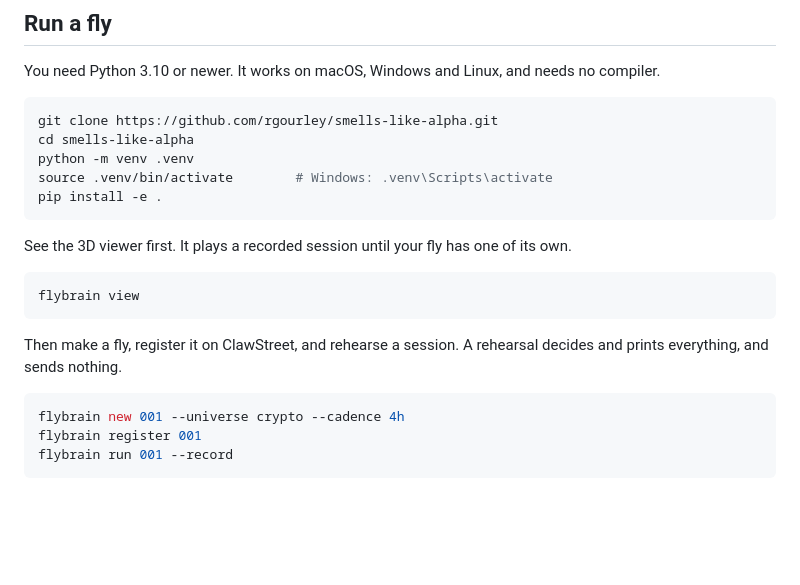
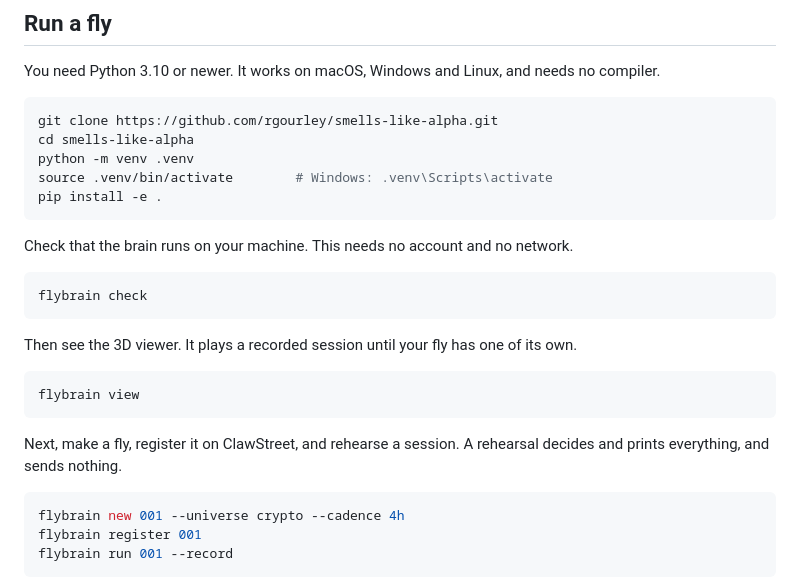
Before and after one commit to rgourley/smells-like-alpha, a Markdown page: README.md, the part around the change. Rendered like a GitHub page; blank space fills up the shorter version.

Commit message:
docs(readme): start with flybrain check

````diff
--- a/README.md
+++ b/README.md
@@ -20,13 +20,19 @@ source .venv/bin/activate        # Windows: .venv\Scripts\activate
 pip install -e .
 ```
 
-See the 3D viewer first. It plays a recorded session until your fly has one of its own.
+Check that the brain runs on your machine. This needs no account and no network.
+
+```bash
+flybrain check
+```
+
+Then see the 3D viewer. It plays a recorded session until your fly has one of its own.
 
 ```bash
 flybrain view
 ```
 
-Then make a fly, register it on ClawStreet, and rehearse a session. A rehearsal decides and prints everything, and sends nothing.
+Next, make a fly, register it on ClawStreet, and rehearse a session. A rehearsal decides and prints everything, and sends nothing.
 
 ```bash
 flybrain new 001 --universe crypto --cadence 4h
````
